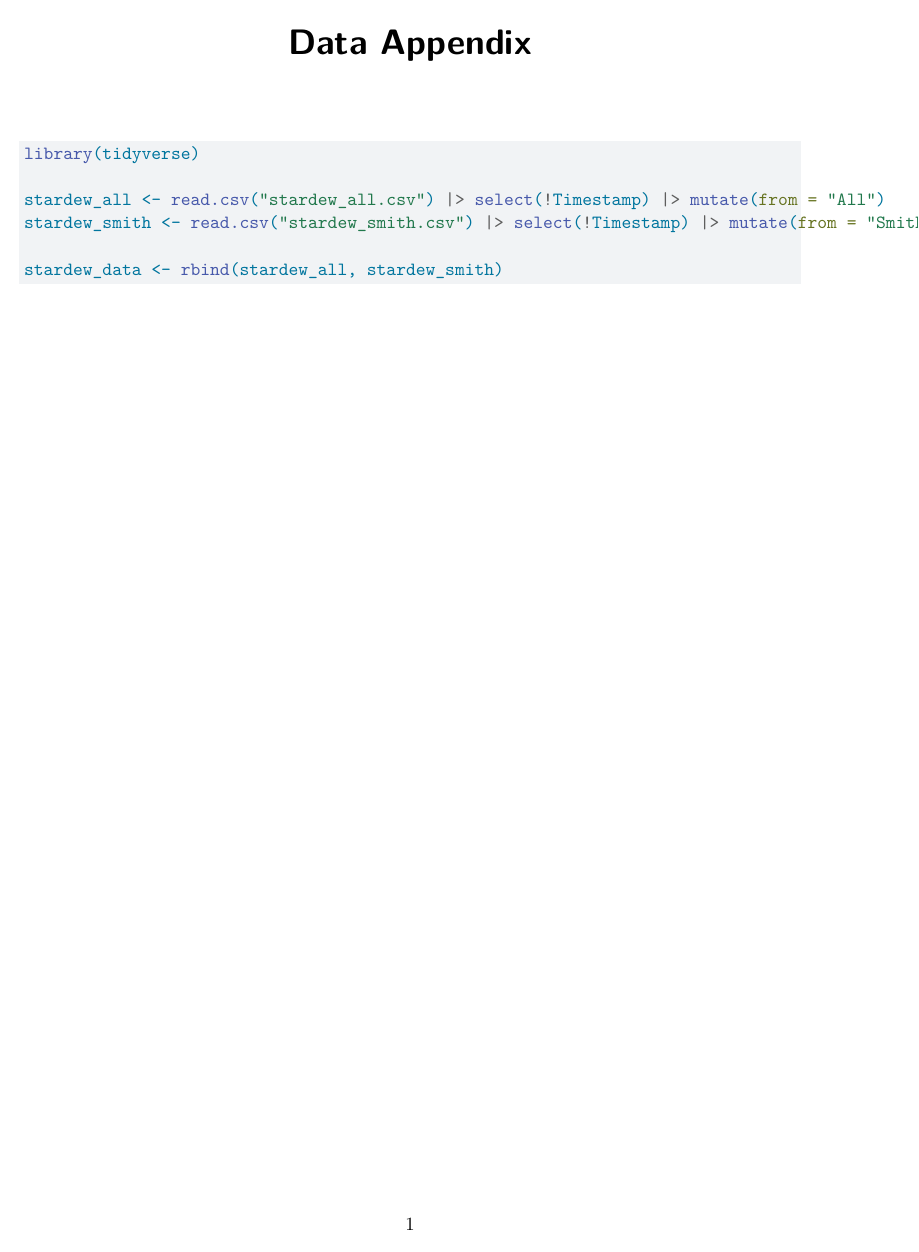
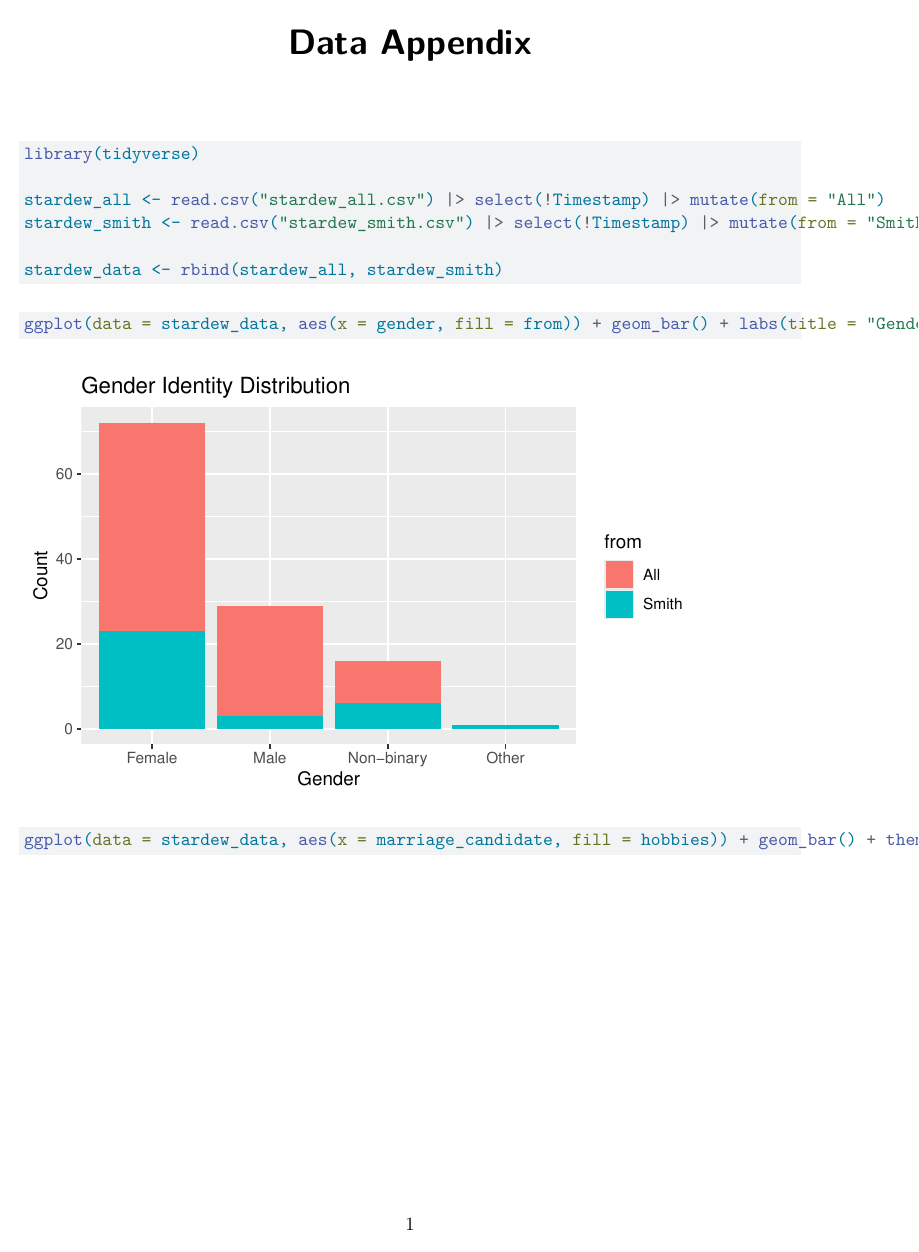
Before and after one commit to sydweisberg/csc293-final-project, a Quarto document (DataAppendix.qmd): the whole page before the commit and page 1 of 3 after it. Rendered offline with R 4.5, knitr and Pandoc in place of Quarto, then LaTeX, with nearby package versions.

Commit message:
Initial plots.

````diff
--- a/DataAppendix.qmd
+++ b/DataAppendix.qmd
@@ -12,3 +12,15 @@
 
 stardew_data <- rbind(stardew_all, stardew_smith)
 ```
+
+```{r}
+ggplot(data = stardew_data, aes(x = gender, fill = from)) + geom_bar() + labs(title = "Gender Identity Distribution", x = "Gender", y = "Count")
+```
+```{r}
+ggplot(data = stardew_data, aes(x = marriage_candidate, fill = hobbies)) + geom_bar() + theme(axis.text.x = element_text(angle = 90, vjust = 0.5, hjust=1)) + labs(title = "Marriage Choice By Hobbies", x = "Marriage Choice", y = "Count")
+```
+
+```{r}
+ggplot(data = stardew_data, aes(x = marriage_candidate, fill = personality)) + geom_bar() + theme(axis.text.x = element_text(angle = 90, vjust = 0.5, hjust=1)) + labs(title = "Marriage Choice By Personality", x = "Personality", y = "Count")
+```
+```{r}
--- a/stardew_all.csv
+++ b/stardew_all.csv
@@ -1,4 +1,4 @@
-Timestamp,gender,sexuality,age,relationship,hobbies,activity,personality,season,playtime,non_marriage_candidate,marriage_candiate
+Timestamp,gender,sexuality,age,relationship,hobbies,activity,personality,season,playtime,non_marriage_candidate,marriage_candidate
 4/8/2025 19:46:49,Male,Straight,28,Single,Music,Mining,Introvert,Winter,3,Marnie,Penny
 4/8/2025 19:47:44,Female,Bisexual,17,Dating,Music,Mining,Ambivert,Fall,3,Pam,Penny
 4/8/2025 19:47:58,Female,Bisexual,21,Single,Arts,Fishing,Introvert,Winter,2,Linus,Haley
--- a/stardew_smith.csv
+++ b/stardew_smith.csv
@@ -1,4 +1,4 @@
-Timestamp,gender,sexuality,age,relationship,hobbies,activity,personality,season,playtime,non_marriage_candidate,marriage_candiate
+Timestamp,gender,sexuality,age,relationship,hobbies,activity,personality,season,playtime,non_marriage_candidate,marriage_candidate
 4/10/2025 14:37:56,Female,Lesbian,21,Dating,Sports,Fishing,Introvert,Fall,1,Willy,Abigail
 4/10/2025 14:37:57,Female,Lesbian,22,Dating,Arts,Decorating Farm,Extrovert,Summer,1,Willy,Haley
 4/10/2025 14:38:26,Female,Lesbian,20,Single,Arts,Exploring,Ambivert,Fall,1,Caroline,Haley
````
Also changed, not shown: DataAppendix.qmd (3 more changed lines), 2 other files.
